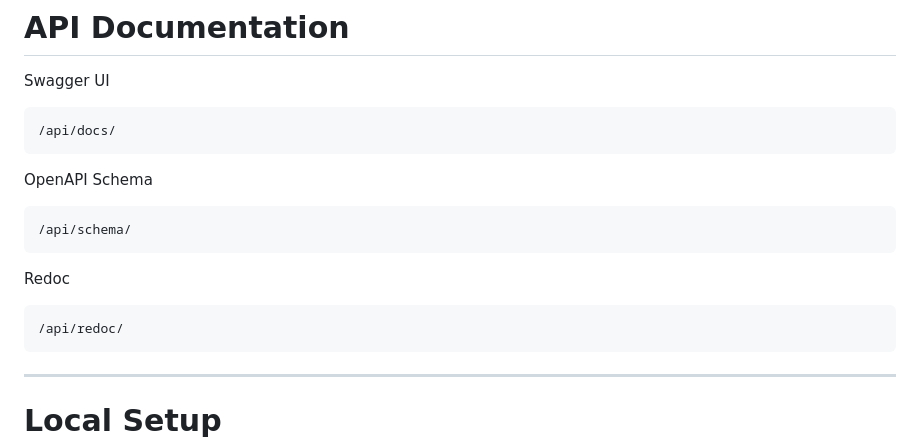
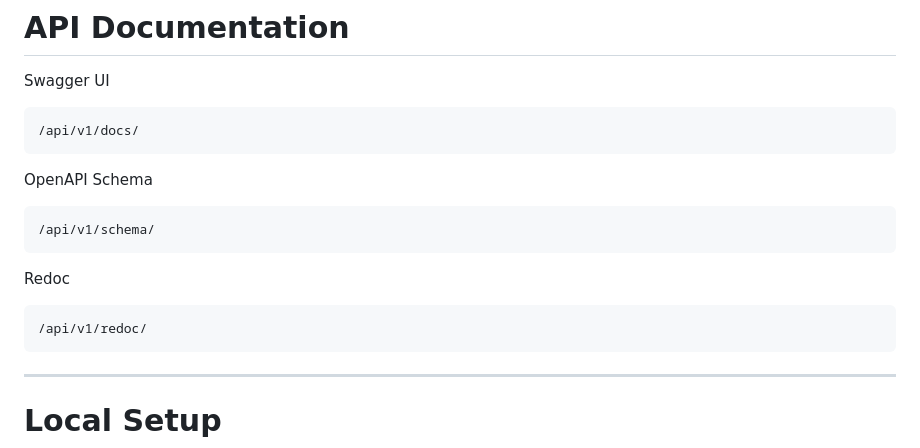
Before and after one commit to CodeBySarvesh/multitenant-saas-platform, a Markdown page: README.md, the part around the change. Drawn GitHub-style.

````diff
--- a/README.md
+++ b/README.md
@@ -166,19 +166,19 @@ Multi-tenant Django APP/
 Swagger UI
 
 ```
-/api/docs/
+/api/v1/docs/
 ```
 
 OpenAPI Schema
 
 ```
-/api/schema/
+/api/v1/schema/
 ```
 
 Redoc
 
 ```
-/api/redoc/
+/api/v1/redoc/
 ```
 
 ---
````
